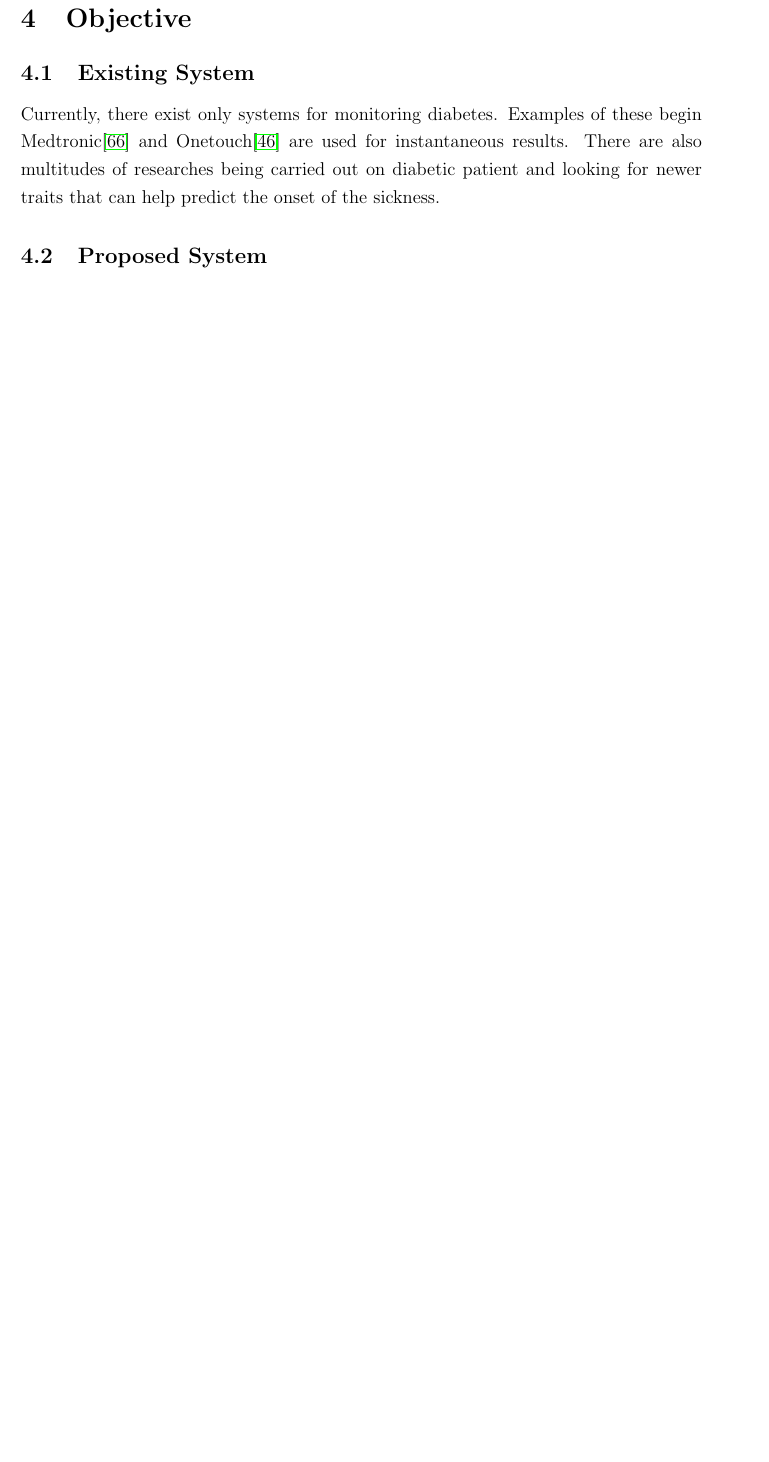
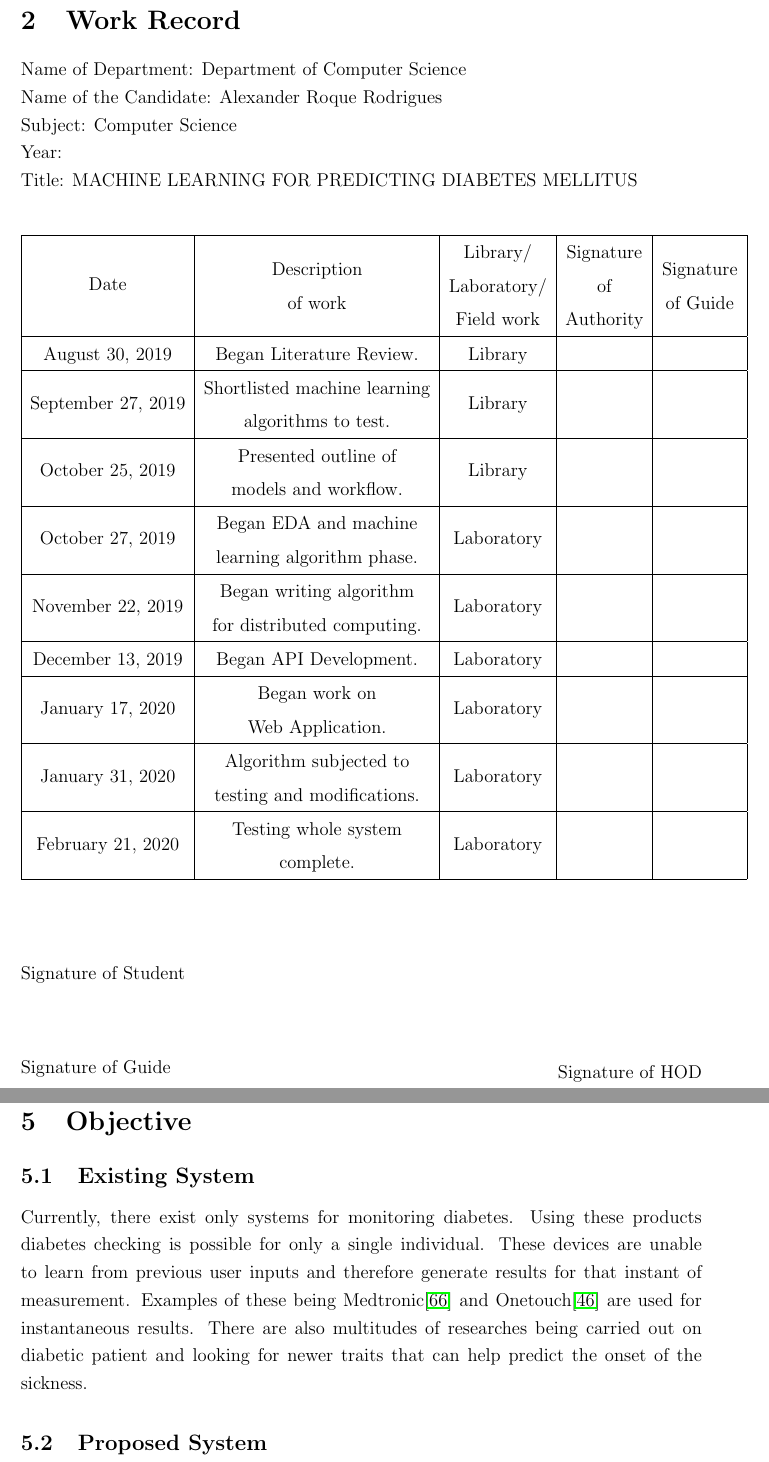
Before and after one commit to LX5321/ty-project, a LaTeX paper (cluster.tex): part of page 15 of 104 before the commit and two parts of pages 5 and 16 of 105 after it, the two joined at a grey line, cut at the place of the change, the shorter picture padded with empty space. Compiled offline with pdfLaTeX.

Commit message:
Final Draft Completed

```diff
--- a/cluster.tex
+++ b/cluster.tex
@@ -150,6 +150,51 @@ College Seal
 
 \clearpage
 \newpage
+
+\section{Work Record}
+Name of Department: Department of Computer Science\\
+Name of the Candidate: Alexander Roque Rodrigues\\
+Subject: Computer Science\\
+Year:\\
+Title: MACHINE LEARNING FOR PREDICTING DIABETES MELLITUS\\
+
+
+
+\begingroup
+\setlength{\tabcolsep}{6pt} % Default value: 6pt
+\renewcommand{\arraystretch}{1.5} % Default value: 1
+\begin{table}[ht]
+\begin{tabular}{|c|c|c|c|c|}
+\hline
+Date               & \begin{tabular}[c]{@{}c@{}}Description\\ of work\end{tabular}                                & \begin{tabular}[c]{@{}c@{}}Library/\\ Laboratory/\\ Field work\end{tabular} & \begin{tabular}[c]{@{}c@{}}Signature\\ of\\ Authority\end{tabular} & \begin{tabular}[c]{@{}c@{}}Signature\\ of Guide\end{tabular} \\ \hline
+August 30, 2019    & Began Literature Review.                                                                     & Library                                                                     &                                                                    &                                                              \\ \hline
+September 27, 2019 & \begin{tabular}[c]{@{}c@{}}Shortlisted machine learning\\ algorithms to test.\end{tabular}   & Library                                                                     &                                                                    &                                                              \\ \hline
+October 25, 2019   & \begin{tabular}[c]{@{}c@{}}Presented outline of\\ models and workflow.\end{tabular}          & Library                                                                     &                                                                    &                                                              \\ \hline
+October 27, 2019   & \begin{tabular}[c]{@{}c@{}}Began EDA and machine\\ learning algorithm phase.\end{tabular}    & Laboratory                                                                  &                                                                    &                                                              \\ \hline
+November 22, 2019  & \begin{tabular}[c]{@{}c@{}}Began writing algorithm\\ for distributed computing.\end{tabular} & Laboratory                                                                  &                                                                    &                                                              \\ \hline
+December 13, 2019  & Began API Development.                                                                       & Laboratory                                                                  &                                                                    &                                                              \\ \hline
+January 17, 2020   & \begin{tabular}[c]{@{}c@{}}Began work on\\ Web Application.\end{tabular}                     & Laboratory                                                                  &                                                                    &                                                              \\ \hline
+January 31, 2020   & \begin{tabular}[c]{@{}c@{}}Algorithm subjected to\\ testing and modifications.\end{tabular}  & Laboratory                                                                  &                                                                    &                                                              \\ \hline
+February 21, 2020  & \begin{tabular}[c]{@{}c@{}}Testing whole system\\ complete.\end{tabular}                     & Laboratory                                                                  &                                                                    &                                                              \\ \hline
+\end{tabular}
+\end{table}
+\endgroup
+
+\begin{flushleft}
+\vspace{0.8cm}
+Signature of Student\\
+\vspace{1.5cm}
+Signature of Guide\\
+\end{flushleft}
+
+\begin{flushright}
+\vspace{-0.9cm}
+Signature of HOD\\
+\end{flushright}
+
+\clearpage
+\newpage
+
 \section{Acknowledgements}
 First of all, I am thankful to God as without Him by my side, I would not be here;
 for the strength given to me to fight against all adversities. The following document
@@ -226,6 +271,6 @@ The document is organized as follows:
 \newpage
 \section{Objective}
 \subsection{Existing System}
-Currently, there exist only systems for monitoring diabetes. Examples of these begin Medtronic\cite{medtronic} and Onetouch\cite{onetouch} are used for instantaneous results. There are also multitudes of researches being carried out on diabetic patient and looking for newer traits that can help predict the onset of the sickness.
+Currently, there exist only systems for monitoring diabetes. Using these products diabetes checking is possible for only a single individual. These devices are unable to learn from previous user inputs and therefore generate results for that instant of measurement. Examples of these being Medtronic\cite{medtronic} and Onetouch\cite{onetouch} are used for instantaneous results. There are also multitudes of researches being carried out on diabetic patient and looking for newer traits that can help predict the onset of the sickness.
 
 \subsection{Proposed System}
@@ -233,7 +278,6 @@ The objective of this project is to select an algorithm that is capable of class
 
 \newpage
 \section{Project Rationale}
-
 Diabetes is a chronic disease that occurs either when the pancreas does not produce enough insulin or when the body cannot effectively use the insulin it produces. Insulin is a hormone that regulates blood sugar. Hyperglycemia, or raised blood sugar, is a common effect of uncontrolled diabetes and over time leads to serious damage to many of the body's systems, especially the nerves and blood vessels.
 
 Taking a look at the number of people with diabetes, the count has risen from 108 million in 1980 to 422 million in 2014.
```
Also changed, not shown: cluster.pdf, cluster.tex (26 more changed lines), 7 other files.
